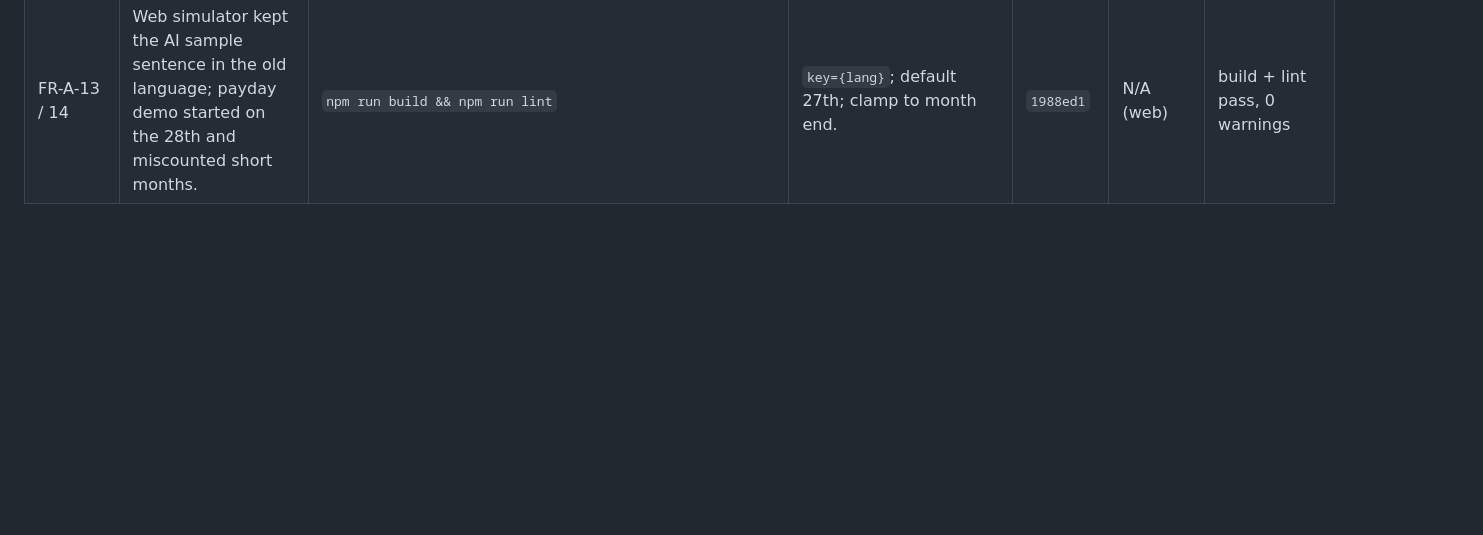
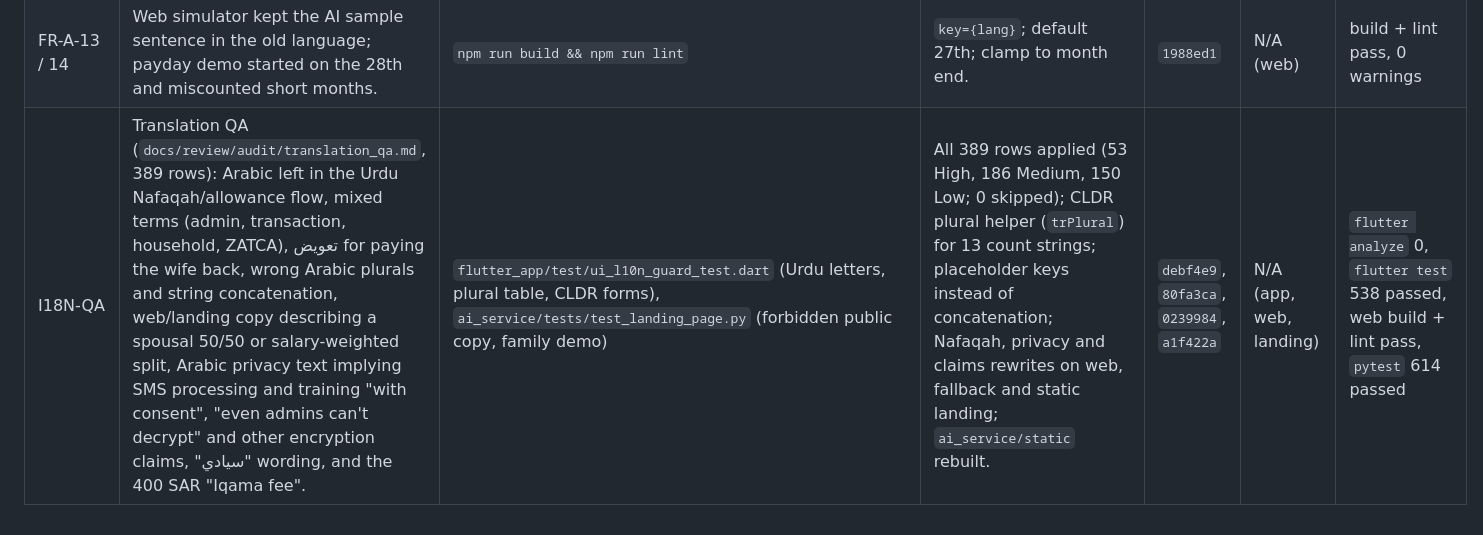
Before and after one commit to Masteader/budget-tracker, a Markdown page: docs/review/FIX_LOG.md, the part around the change. Drawn GitHub-style; blank space fills up the shorter version.

Commit message:
docs(review): record the applied translation QA
Add an "Applied" section to translation_qa.md (389/389 rows applied, 0
skipped, adjusted rows, code changes, content rewrites, gate results) and a
FIX_LOG row.

Co-Authored-By: Claude Opus 5.5 <noreply@anthropic.com>
Claude-Session: https://claude.ai/code/session_01Sa1iwYpjXNuzJzpLrGW1rU

```diff
--- a/docs/review/FIX_LOG.md
+++ b/docs/review/FIX_LOG.md
@@ -168,3 +168,4 @@ FINAL APP/WEB REVIEW (2026-10-20): fresh-eyes review of the merged Flutter and w
 | FR-A-11 | Invite creation failure showed an invented `INVxxxxx` code. | `test/widgets/role_invite_dialog_test.dart`, `test/services/multi_party_api_client_test.dart` | Client throws; dialog shows localized error and allows retry. | `95ba2e5` | N/A (app) | `flutter test` green, analyze 0 |
 | FR-A-12 | HTTP 200 `{"status":"error"}` (unreadable receipt) looked like a lost connection and stalled the queue. | `test/services/offline_sync_regression_test.dart` (failed before) | `network_error` marker on transport failures; other code-less errors are rejections. Backend should answer 4xx (handed off). | `833526d` | N/A (app) | `flutter test` 531 passed, analyze 0 |
 | FR-A-13 / 14 | Web simulator kept the AI sample sentence in the old language; payday demo started on the 28th and miscounted short months. | `npm run build && npm run lint` | `key={lang}`; default 27th; clamp to month end. | `1988ed1` | N/A (web) | build + lint pass, 0 warnings |
+| I18N-QA | Translation QA (`docs/review/audit/translation_qa.md`, 389 rows): Arabic left in the Urdu Nafaqah/allowance flow, mixed terms (admin, transaction, household, ZATCA), تعويض for paying the wife back, wrong Arabic plurals and string concatenation, web/landing copy describing a spousal 50/50 or salary-weighted split, Arabic privacy text implying SMS processing and training "with consent", "even admins can't decrypt" and other encryption claims, "سيادي" wording, and the 400 SAR "Iqama fee". | `flutter_app/test/ui_l10n_guard_test.dart` (Urdu letters, plural table, CLDR forms), `ai_service/tests/test_landing_page.py` (forbidden public copy, family demo) | All 389 rows applied (53 High, 186 Medium, 150 Low; 0 skipped); CLDR plural helper (`trPlural`) for 13 count strings; placeholder keys instead of concatenation; Nafaqah, privacy and claims rewrites on web, fallback and static landing; `ai_service/static` rebuilt. | `debf4e9`, `80fa3ca`, `0239984`, `a1f422a` | N/A (app, web, landing) | `flutter analyze` 0, `flutter test` 538 passed, web build + lint pass, `pytest` 614 passed |
```
Also changed, not shown: 1 other file.
